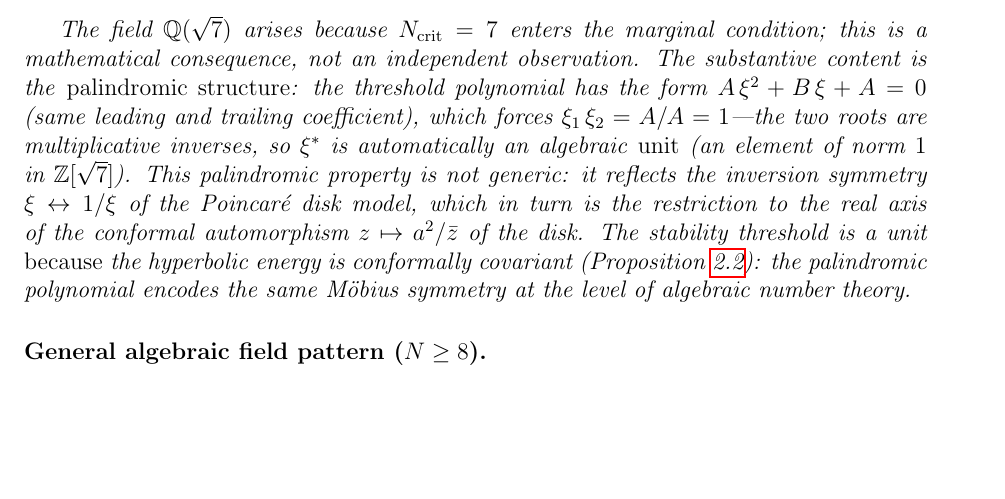
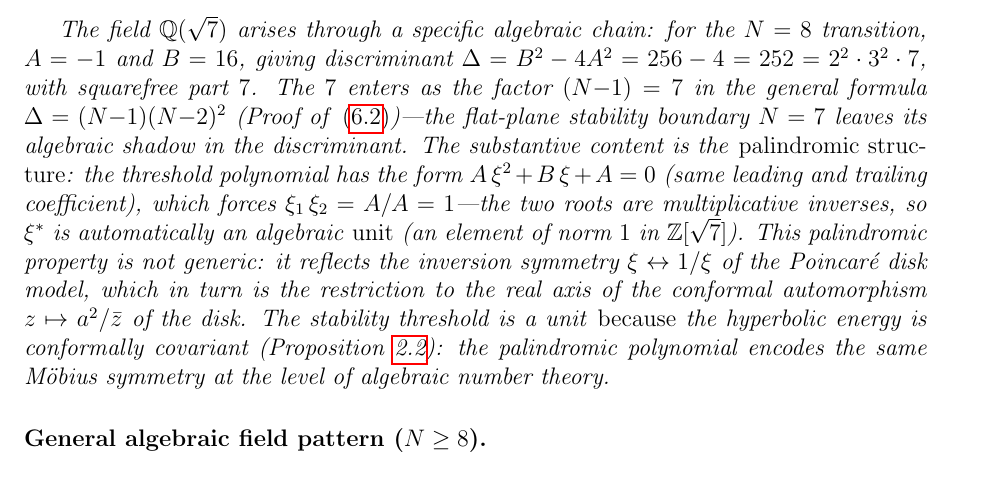
Before and after one commit to speagleg/polar-planetary-polygons, a LaTeX paper (latex/paper/main.tex): part of page 16 of 58, cut so that both start at the same text, the shorter picture padded with empty space. Compiled offline with pdfLaTeX.

Commit message:
Fix circularity in √7 explanation: discriminant chain, not assertion
Replaced "Q(√7) arises because N_crit=7 enters the marginal condition"
(circular) with the explicit algebraic chain: Δ = B²-4A² = 252 =
2²·3²·7, sqfree=7, where the 7 enters as (N-1) in the general formula
Δ = (N-1)(N-2)². The flat-plane stability boundary leaves its algebraic
shadow in the discriminant — this is a computed fact from the quadratic
coefficients, not a circular assertion.

Co-Authored-By: Claude Opus 4.6 (1M context) <noreply@anthropic.com>

```diff
--- a/latex/paper/main.tex
+++ b/latex/paper/main.tex
@@ -1039,9 +1039,14 @@ The verification identity $(8-3\sqrt{7})^2(127+48\sqrt{7})=1$ is not a
 computational coincidence: it is the norm-$1$ property
 $\varepsilon^{-2}\cdot\varepsilon^2=1$ in $\mathbb{Z}[\sqrt{7}]$.
 
-The field $\mathbb{Q}(\sqrt{7})$ arises because $N_{\mathrm{crit}}=7$
-enters the marginal condition; this is a mathematical consequence, not
-an independent observation.  The substantive content is the
+The field $\mathbb{Q}(\sqrt{7})$ arises through a specific algebraic
+chain: for the $N = 8$ transition, $A = -1$ and $B = 16$, giving
+discriminant $\Delta = B^2 - 4A^2 = 256 - 4 = 252 = 2^2 \cdot 3^2
+\cdot 7$, with squarefree part~$7$.  The~$7$ enters as the factor
+$(N{-}1) = 7$ in the general formula $\Delta = (N{-}1)(N{-}2)^2$
+(Proof of~\eqref{eq:field-pattern})---the flat-plane stability
+boundary $N = 7$ leaves its algebraic shadow in the discriminant.
+The substantive content is the
 \emph{palindromic structure}: the threshold polynomial has the form
 $A\,\xi^2 + B\,\xi + A = 0$ (same leading and trailing coefficient),
 which forces $\xi_1\,\xi_2 = A/A = 1$---the two roots are
```
